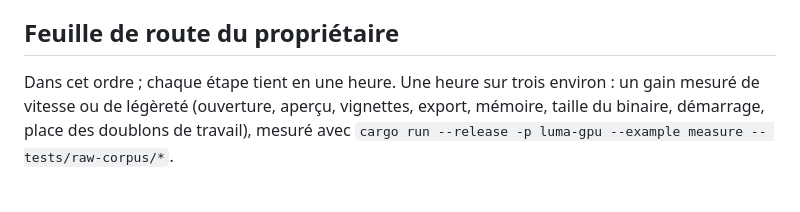
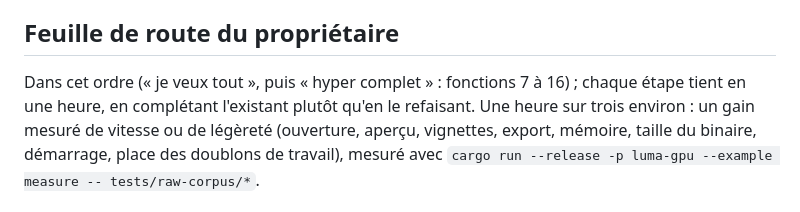
Before and after one commit to maxlestage/LUMA, a Markdown page: docs/ameliorations.md, the part around one of its changes. Rendered like a GitHub page.

Commit message:
Améliorations : feuille de route étendue (fonctions 7 à 16)

```diff
--- a/docs/ameliorations.md
+++ b/docs/ameliorations.md
@@ -9,7 +9,8 @@ chaque changement, rendu identique quand on accélère.
 
 ## Feuille de route du propriétaire
 
-Dans cet ordre ; chaque étape tient en une heure. Une heure sur trois environ : un gain
+Dans cet ordre (« je veux tout », puis « hyper complet » : fonctions 7 à 16) ; chaque
+étape tient en une heure, en complétant l'existant plutôt qu'en le refaisant. Une heure sur trois environ : un gain
 mesuré de vitesse ou de légèreté (ouverture, aperçu, vignettes, export, mémoire, taille
 du binaire, démarrage, place des doublons de travail), mesuré avec
 `cargo run --release -p luma-gpu --example measure -- tests/raw-corpus/*`.
```
Also changed, not shown: other parts of docs/ameliorations.md (+71 -0 lines).
